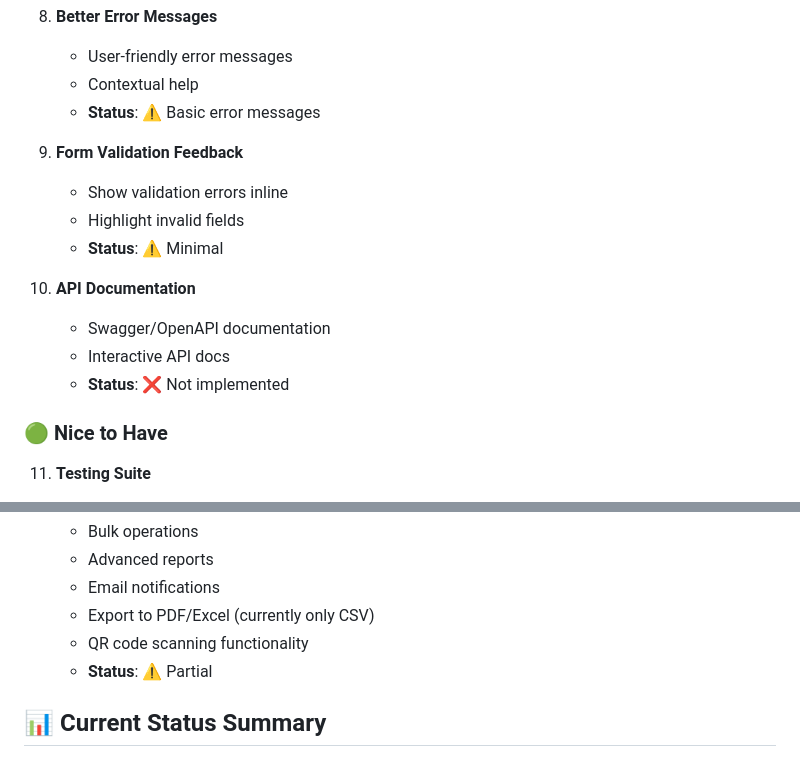
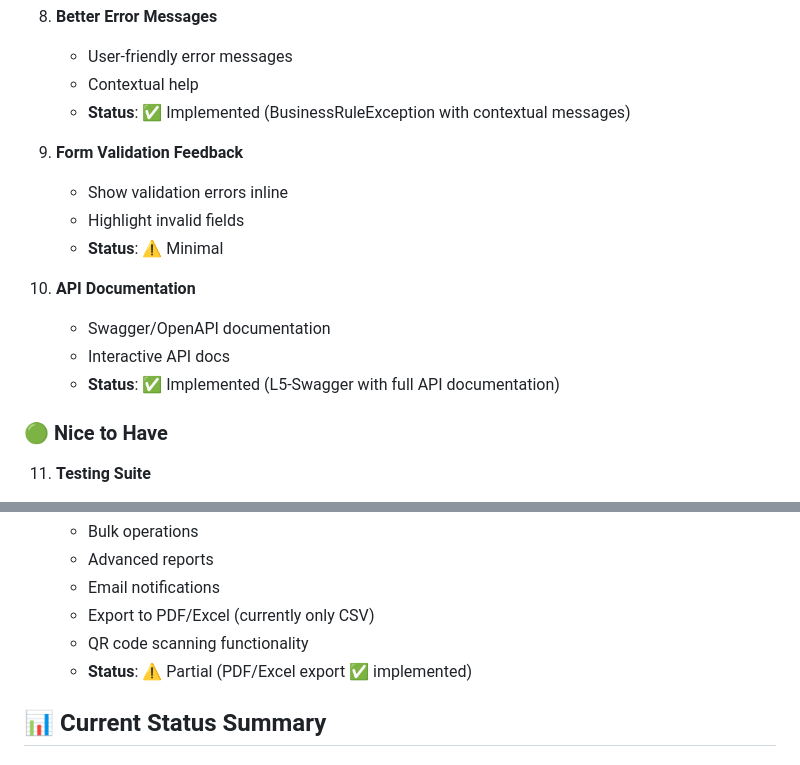
Before and after one commit to ricardoguimaraes2021/GearLog, a Markdown page: IMPROVEMENTS.md, 2 parts joined by grey strips. Rendered like a GitHub page.

Commit message:
docs: Update IMPROVEMENTS.md with completed features

```diff
--- a/IMPROVEMENTS.md
+++ b/IMPROVEMENTS.md
@@ -47,7 +47,7 @@
 8. **Better Error Messages**
    - User-friendly error messages
    - Contextual help
-   - **Status**: ⚠️ Basic error messages
+   - **Status**: ✅ Implemented (BusinessRuleException with contextual messages)
 
 9. **Form Validation Feedback**
    - Show validation errors inline
@@ -57,7 +57,7 @@
 10. **API Documentation**
     - Swagger/OpenAPI documentation
     - Interactive API docs
-    - **Status**: ❌ Not implemented
+    - **Status**: ✅ Implemented (L5-Swagger with full API documentation)
 
 ### 🟢 Nice to Have
 
@@ -101,7 +101,7 @@
     - Email notifications
     - Export to PDF/Excel (currently only CSV)
     - QR code scanning functionality
-    - **Status**: ⚠️ Partial
+    - **Status**: ⚠️ Partial (PDF/Excel export ✅ implemented)
 
 ## 📊 Current Status Summary
 
```
